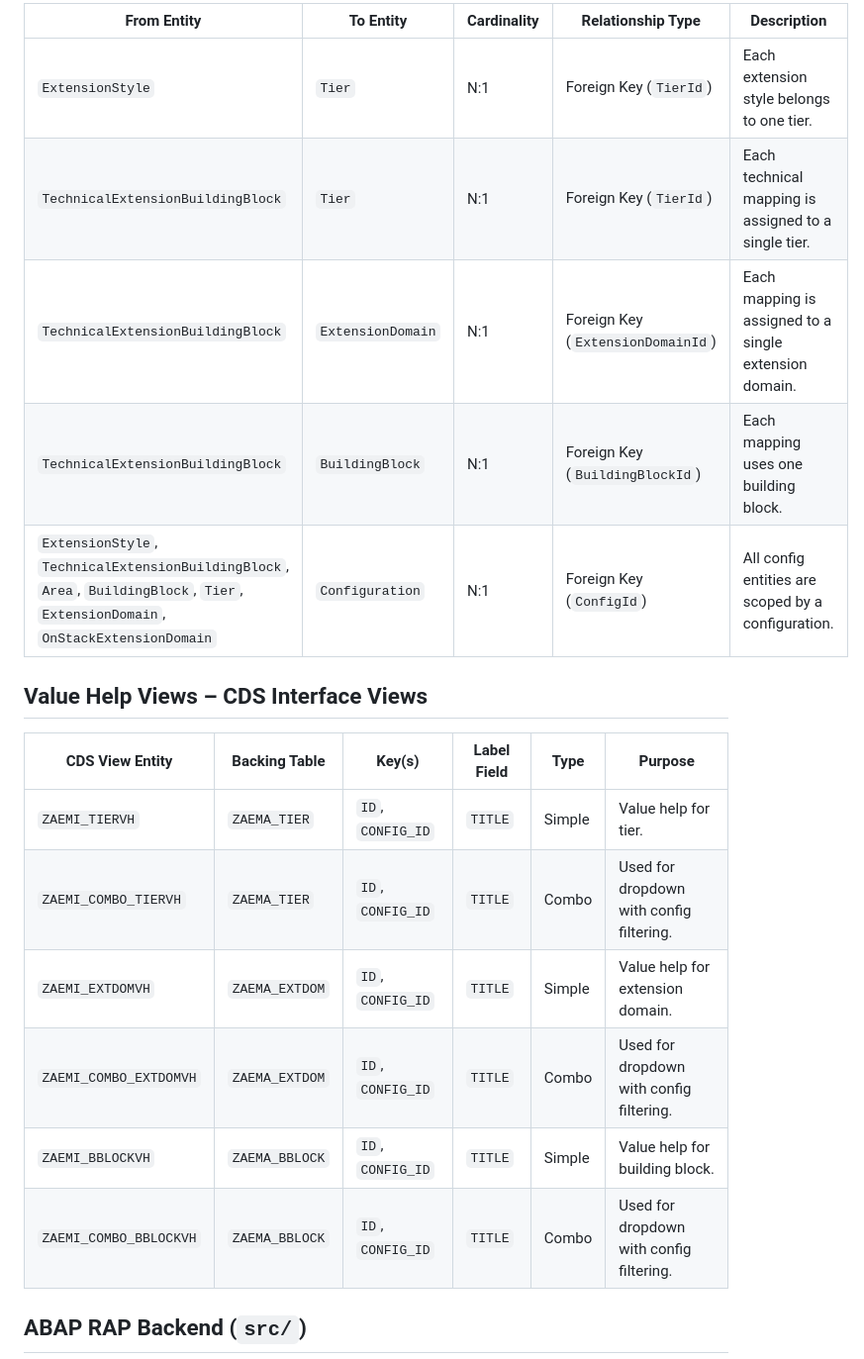
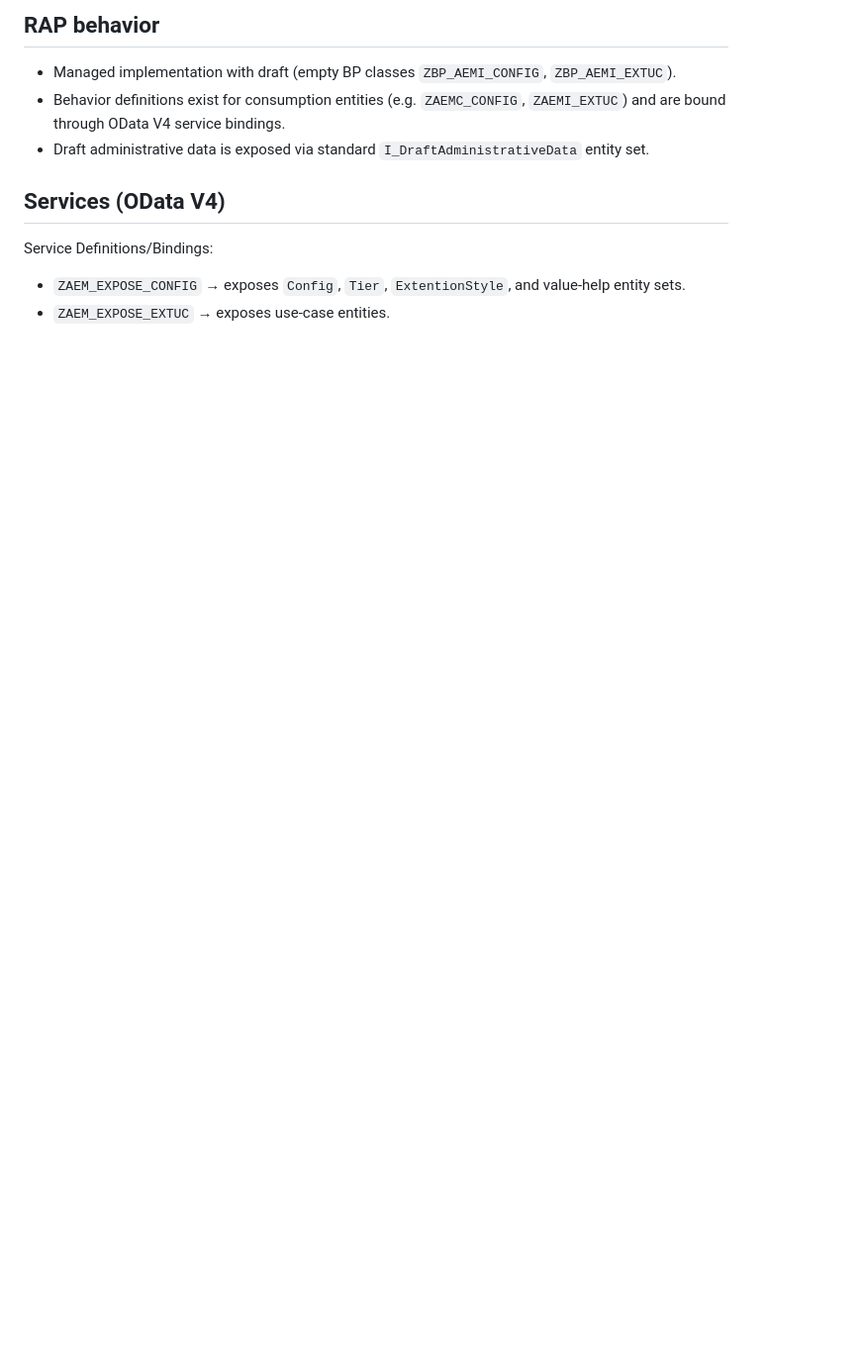
Before and after one commit to S5Consulting/s5-application-extension-methodology, a Markdown page: README.md, the part around one of its changes. Shown at 99% size. Drawn GitHub-style; blank space fills up the shorter version.

```diff
--- a/README.md
+++ b/README.md
@@ -35,22 +47,13 @@
 
-| From Entity                      | To Entity                      | Cardinality        | Relationship Type                  | Description                                                                 |
-|----------------------------------|--------------------------------|--------------------|------------------------------------|-----------------------------------------------------------------------------|
-| `ExtensionStyle`                | `Tier`                         | N:1                | Foreign Key (`TierId`)             | Each extension style belongs to one tier.                                   |
-| `TechnicalExtensionBuildingBlock` | `Tier`                       | N:1                | Foreign Key (`TierId`)             | Each technical mapping is assigned to a single tier.                        |
-| `TechnicalExtensionBuildingBlock` | `ExtensionDomain`           | N:1                | Foreign Key (`ExtensionDomainId`)  | Each mapping is assigned to a single extension domain.                      |
-| `TechnicalExtensionBuildingBlock` | `BuildingBlock`             | N:1                | Foreign Key (`BuildingBlockId`)    | Each mapping uses one building block.                                       |
-| `ExtensionStyle`, `TechnicalExtensionBuildingBlock`, `Area`, `BuildingBlock`, `Tier`, `ExtensionDomain`, `OnStackExtensionDomain` | `Configuration` | N:1 | Foreign Key (`ConfigId`)               | All config entities are scoped by a configuration.                          |
+## RAP behavior
 
-## Value Help Views – CDS Interface Views
+- Managed implementation with draft (empty BP classes `ZBP_AEMI_CONFIG`, `ZBP_AEMI_EXTUC`).
+- Behavior definitions exist for consumption entities (e.g. `ZAEMC_CONFIG`, `ZAEMI_EXTUC`) and are bound through OData V4 service bindings.
+- Draft administrative data is exposed via standard `I_DraftAdministrativeData` entity set.
 
-| CDS View Entity                  | Backing Table         | Key(s)                 | Label Field           | Type     | Purpose                                 |
-|----------------------------------|------------------------|------------------------|------------------------|----------|-----------------------------------------|
-| `ZAEMI_TIERVH`                   | `ZAEMA_TIER`           | `ID`, `CONFIG_ID`      | `TITLE`                | Simple   | Value help for tier.                    |
-| `ZAEMI_COMBO_TIERVH`            | `ZAEMA_TIER`           | `ID`, `CONFIG_ID`      | `TITLE`                | Combo    | Used for dropdown with config filtering.|
-| `ZAEMI_EXTDOMVH`                | `ZAEMA_EXTDOM`         | `ID`, `CONFIG_ID`      | `TITLE`                | Simple   | Value help for extension domain.        |
-| `ZAEMI_COMBO_EXTDOMVH`         | `ZAEMA_EXTDOM`         | `ID`, `CONFIG_ID`      | `TITLE`                | Combo    | Used for dropdown with config filtering.|
-| `ZAEMI_BBLOCKVH`                | `ZAEMA_BBLOCK`         | `ID`, `CONFIG_ID`      | `TITLE`                | Simple   | Value help for building block.          |
-| `ZAEMI_COMBO_BBLOCKVH`         | `ZAEMA_BBLOCK`         | `ID`, `CONFIG_ID`      | `TITLE`                | Combo    | Used for dropdown with config filtering.|
+## Services (OData V4)
 
-## ABAP RAP Backend (`src/`)
+Service Definitions/Bindings:
+- `ZAEM_EXPOSE_CONFIG` → exposes `Config`, `Tier`, `ExtentionStyle`, and value‑help entity sets.
+- `ZAEM_EXPOSE_EXTUC` → exposes use‑case entities.
 
```
Also changed, not shown: other parts of README.md (+116 -42 lines).
